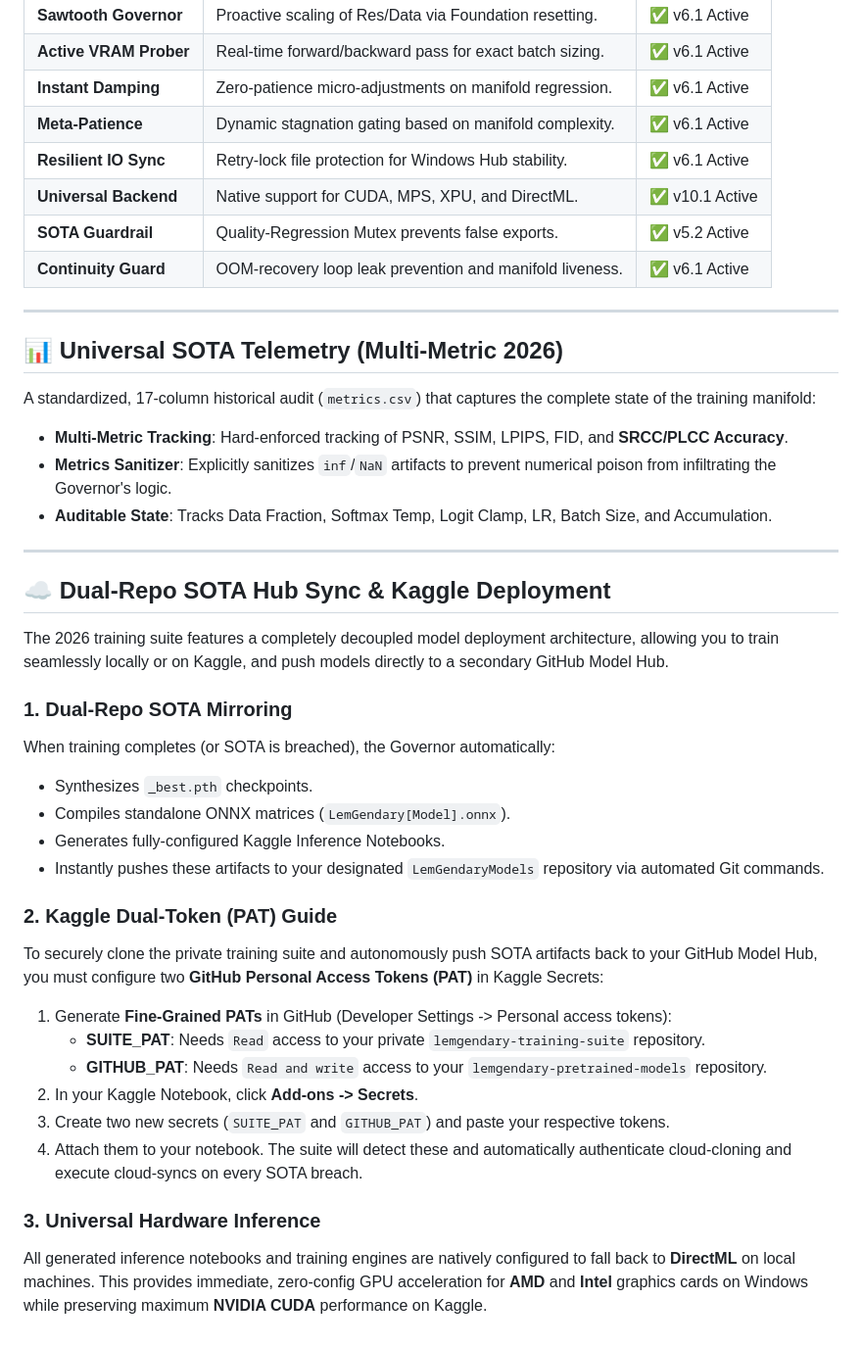
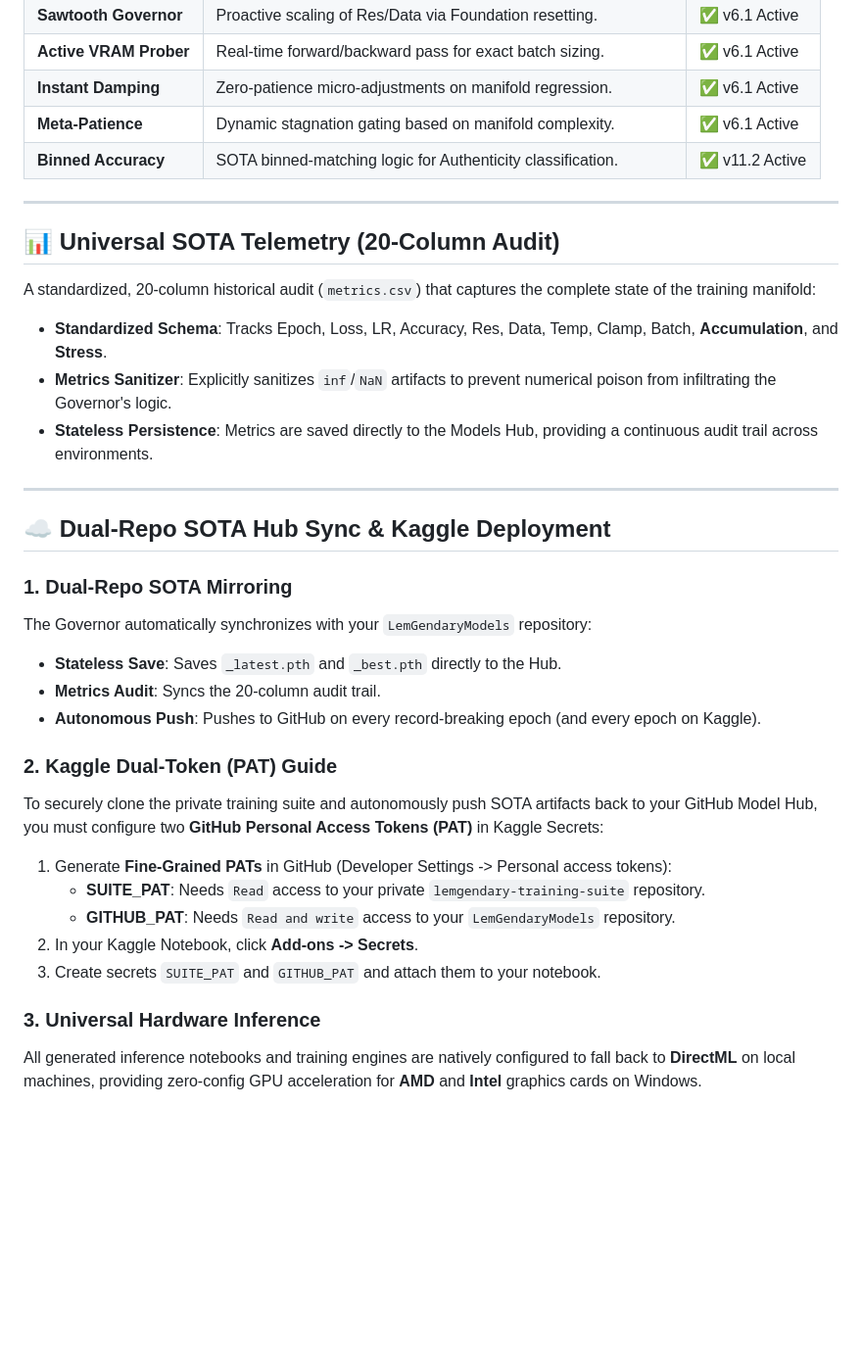
Before and after one commit to lemgenda/lemgendary-training-suite, a Markdown page: README.md, the part around one of its changes. Shown at 98% size. Drawn GitHub-style; blank space fills up the shorter version.

```diff
--- a/README.md
+++ b/README.md
@@ -96,39 +77,33 @@ The v11.0.0 suite leverages a "Structure-First" optimization sequence:
 | **Active VRAM Prober** | Real-time forward/backward pass for exact batch sizing. | ✅ v6.1 Active |
 | **Instant Damping** | Zero-patience micro-adjustments on manifold regression. | ✅ v6.1 Active |
 | **Meta-Patience** | Dynamic stagnation gating based on manifold complexity. | ✅ v6.1 Active |
-| **Resilient IO Sync** | Retry-lock file protection for Windows Hub stability. | ✅ v6.1 Active |
-| **Universal Backend** | Native support for CUDA, MPS, XPU, and DirectML. | ✅ v10.1 Active |
-| **SOTA Guardrail** | Quality-Regression Mutex prevents false exports. | ✅ v5.2 Active |
-| **Continuity Guard** | OOM-recovery loop leak prevention and manifold liveness. | ✅ v6.1 Active |
+| **Binned Accuracy** | SOTA binned-matching logic for Authenticity classification. | ✅ v11.2 Active |
 
 ---
 
-## 📊 Universal SOTA Telemetry (Multi-Metric 2026)
-A standardized, 17-column historical audit (`metrics.csv`) that captures the complete state of the training manifold:
-- **Multi-Metric Tracking**: Hard-enforced tracking of PSNR, SSIM, LPIPS, FID, and **SRCC/PLCC Accuracy**.
+## 📊 Universal SOTA Telemetry (20-Column Audit)
+A standardized, 20-column historical audit (`metrics.csv`) that captures the complete state of the training manifold:
+- **Standardized Schema**: Tracks Epoch, Loss, LR, Accuracy, Res, Data, Temp, Clamp, Batch, **Accumulation**, and **Stress**.
 - **Metrics Sanitizer**: Explicitly sanitizes `inf`/`NaN` artifacts to prevent numerical poison from infiltrating the Governor's logic.
-- **Auditable State**: Tracks Data Fraction, Softmax Temp, Logit Clamp, LR, Batch Size, and Accumulation.
+- **Stateless Persistence**: Metrics are saved directly to the Models Hub, providing a continuous audit trail across environments.
 
 ---
 
 ## ☁️ Dual-Repo SOTA Hub Sync & Kaggle Deployment
-The 2026 training suite features a completely decoupled model deployment architecture, allowing you to train seamlessly locally or on Kaggle, and push models directly to a secondary GitHub Model Hub.
 
 ### 1. Dual-Repo SOTA Mirroring
-When training completes (or SOTA is breached), the Governor automatically:
-- Synthesizes `_best.pth` checkpoints.
-- Compiles standalone ONNX matrices (`LemGendary[Model].onnx`).
-- Generates fully-configured Kaggle Inference Notebooks.
-- Instantly pushes these artifacts to your designated `LemGendaryModels` repository via automated Git commands.
+The Governor automatically synchronizes with your `LemGendaryModels` repository:
+- **Stateless Save**: Saves `_latest.pth` and `_best.pth` directly to the Hub.
+- **Metrics Audit**: Syncs the 20-column audit trail.
+- **Autonomous Push**: Pushes to GitHub on every record-breaking epoch (and every epoch on Kaggle).
 
 ### 2. Kaggle Dual-Token (PAT) Guide
 To securely clone the private training suite and autonomously push SOTA artifacts back to your GitHub Model Hub, you must configure two **GitHub Personal Access Tokens (PAT)** in Kaggle Secrets:
 1. Generate **Fine-Grained PATs** in GitHub (Developer Settings -> Personal access tokens):
    - **SUITE_PAT**: Needs `Read` access to your private `lemgendary-training-suite` repository.
-   - **GITHUB_PAT**: Needs `Read and write` access to your `lemgendary-pretrained-models` repository.
+   - **GITHUB_PAT**: Needs `Read and write` access to your `LemGendaryModels` repository.
 2. In your Kaggle Notebook, click **Add-ons -> Secrets**.
-3. Create two new secrets (`SUITE_PAT` and `GITHUB_PAT`) and paste your respective tokens.
-4. Attach them to your notebook. The suite will detect these and automatically authenticate cloud-cloning and execute cloud-syncs on every SOTA breach.
+3. Create secrets `SUITE_PAT` and `GITHUB_PAT` and attach them to your notebook.
 
 ### 3. Universal Hardware Inference
-All generated inference notebooks and training engines are natively configured to fall back to **DirectML** on local machines. This provides immediate, zero-config GPU acceleration for **AMD** and **Intel** graphics cards on Windows while preserving maximum **NVIDIA CUDA** performance on Kaggle.
+All generated inference notebooks and training engines are natively configured to fall back to **DirectML** on local machines, providing zero-config GPU acceleration for **AMD** and **Intel** graphics cards on Windows.
```
Also changed, not shown: other parts of README.md (+28 -47 lines).
